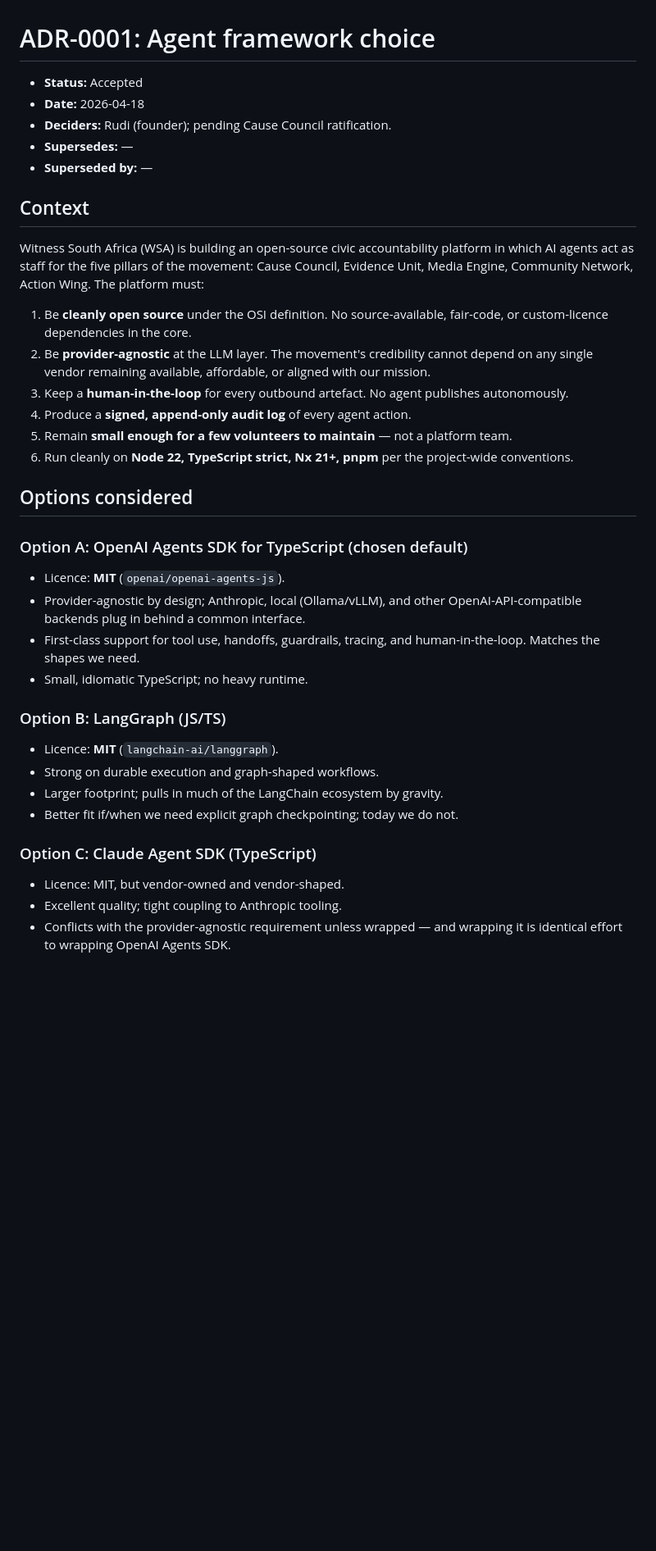
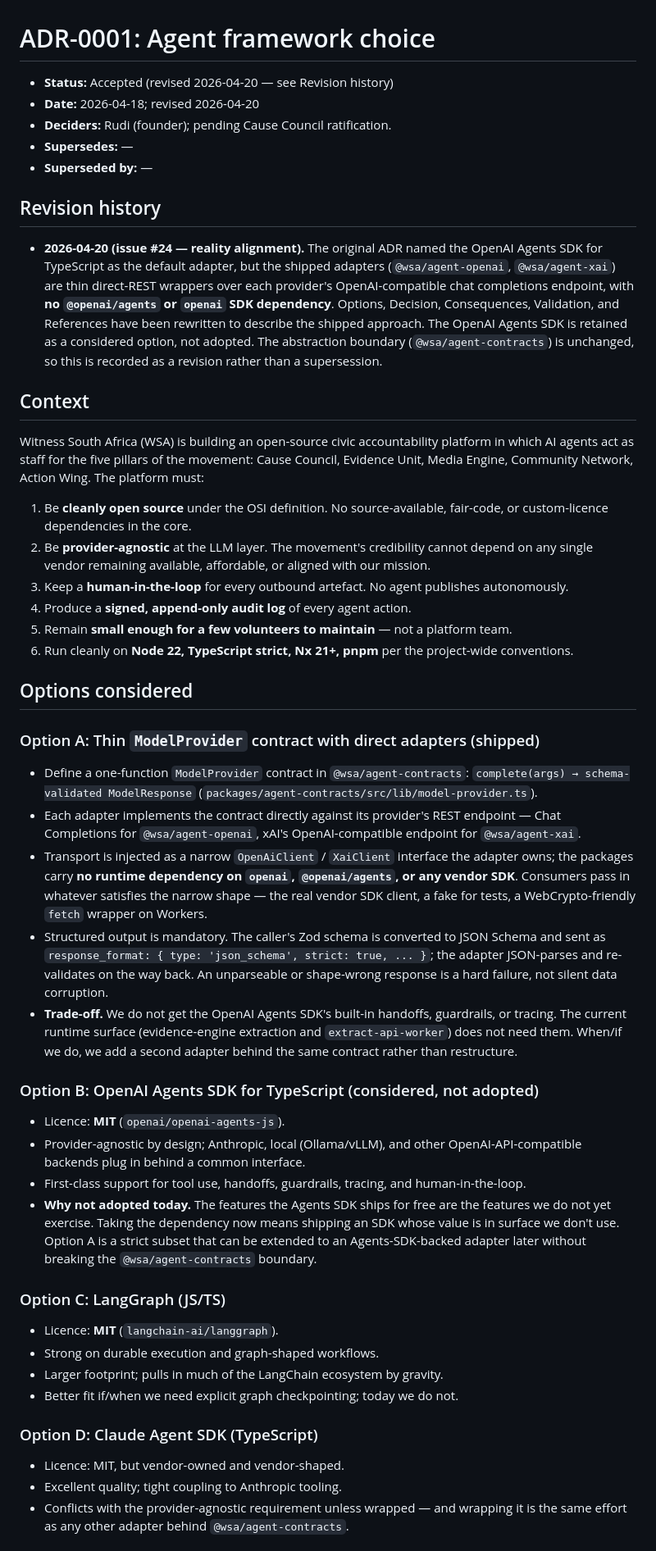
Before and after one commit to standupsa/movement-os, a Markdown page: docs/architecture/0001-agent-framework.md, the part around one of its changes. Shown at 82% size. GitHub-like rendering; blank space fills up the shorter version.

```diff
--- a/docs/architecture/0001-agent-framework.md
+++ b/docs/architecture/0001-agent-framework.md
@@ -1,17 +1,30 @@
 # ADR-0001: Agent framework choice
 
-- **Status:** Accepted
-- **Date:** 2026-04-18
+- **Status:** Accepted (revised 2026-04-20 — see Revision history)
+- **Date:** 2026-04-18; revised 2026-04-20
 - **Deciders:** Rudi (founder); pending Cause Council ratification.
 - **Supersedes:** —
 - **Superseded by:** —
 
+## Revision history
+
+- **2026-04-20 (issue #24 — reality alignment).** The original ADR named
+  the OpenAI Agents SDK for TypeScript as the default adapter, but the
+  shipped adapters (`@wsa/agent-openai`, `@wsa/agent-xai`) are thin
+  direct-REST wrappers over each provider's OpenAI-compatible chat
+  completions endpoint, with **no `@openai/agents` or `openai` SDK
+  dependency**. Options, Decision, Consequences, Validation, and
+  References have been rewritten to describe the shipped approach. The
+  OpenAI Agents SDK is retained as a considered option, not adopted. The
+  abstraction boundary (`@wsa/agent-contracts`) is unchanged, so this is
+  recorded as a revision rather than a supersession.
+
 ## Context
 
 Witness South Africa (WSA) is building an open-source civic accountability
-platform in which AI agents act as staff for the five pillars of the movement:
-Cause Council, Evidence Unit, Media Engine, Community Network, Action Wing.
-The platform must:
+platform in which AI agents act as staff for the five pillars of the
+movement: Cause Council, Evidence Unit, Media Engine, Community Network,
+Action Wing. The platform must:
 
 1. Be **cleanly open source** under the OSI definition. No source-available,
    fair-code, or custom-licence dependencies in the core.
@@ -28,26 +41,54 @@ The platform must:
 
 ## Options considered
 
-### Option A: OpenAI Agents SDK for TypeScript (chosen default)
+### Option A: Thin `ModelProvider` contract with direct adapters (shipped)
+
+- Define a one-function `ModelProvider` contract in `@wsa/agent-contracts`:
+  `complete(args) → schema-validated ModelResponse`
+  (`packages/agent-contracts/src/lib/model-provider.ts`).
+- Each adapter implements the contract directly against its provider's
+  REST endpoint — Chat Completions for `@wsa/agent-openai`, xAI's
+  OpenAI-compatible endpoint for `@wsa/agent-xai`.
+- Transport is injected as a narrow `OpenAiClient` / `XaiClient` interface
+  the adapter owns; the packages carry **no runtime dependency on
+  `openai`, `@openai/agents`, or any vendor SDK**. Consumers pass in
+  whatever satisfies the narrow shape — the real vendor SDK client, a
+  fake for tests, a WebCrypto-friendly `fetch` wrapper on Workers.
+- Structured output is mandatory. The caller's Zod schema is converted to
+  JSON Schema and sent as
+  `response_format: { type: 'json_schema', strict: true, ... }`; the
+  adapter JSON-parses and re-validates on the way back. An unparseable
+  or shape-wrong response is a hard failure, not silent data corruption.
+- **Trade-off.** We do not get the OpenAI Agents SDK's built-in handoffs,
+  guardrails, or tracing. The current runtime surface (evidence-engine
+  extraction and `extract-api-worker`) does not need them. When/if we do,
+  we add a second adapter behind the same contract rather than restructure.
+
+### Option B: OpenAI Agents SDK for TypeScript (considered, not adopted)
 
 - Licence: **MIT** (`openai/openai-agents-js`).
 - Provider-agnostic by design; Anthropic, local (Ollama/vLLM), and other
   OpenAI-API-compatible backends plug in behind a common interface.
 - First-class support for tool use, handoffs, guardrails, tracing, and
-  human-in-the-loop. Matches the shapes we need.
-- Small, idiomatic TypeScript; no heavy runtime.
+  human-in-the-loop.
+- **Why not adopted today.** The features the Agents SDK ships for free
+  are the features we do not yet exercise. Taking the dependency now
+  means shipping an SDK whose value is in surface we don't use. Option A
+  is a strict subset that can be extended to an Agents-SDK-backed adapter
+  later without breaking the `@wsa/agent-contracts` boundary.
 
-### Option B: LangGraph (JS/TS)
+### Option C: LangGraph (JS/TS)
 
 - Licence: **MIT** (`langchain-ai/langgraph`).
 - Strong on durable execution and graph-shaped workflows.
 - Larger footprint; pulls in much of the LangChain ecosystem by gravity.
 - Better fit if/when we need explicit graph checkpointing; today we do not.
 
-### Option C: Claude Agent SDK (TypeScript)
+### Option D: Claude Agent SDK (TypeScript)
 
 - Licence: MIT, but vendor-owned and vendor-shaped.
 - Excellent quality; tight coupling to Anthropic tooling.
 - Conflicts with the provider-agnostic requirement unless wrapped —
-  and wrapping it is identical effort to wrapping OpenAI Agents SDK.
+  and wrapping it is the same effort as any other adapter behind
+  `@wsa/agent-contracts`.
 
```
Also changed, not shown: other parts of docs/architecture/0001-agent-framework.md (+66 -39 lines), docs/architecture/0003-llm-provider-matrix.md (+8 -6 lines).
